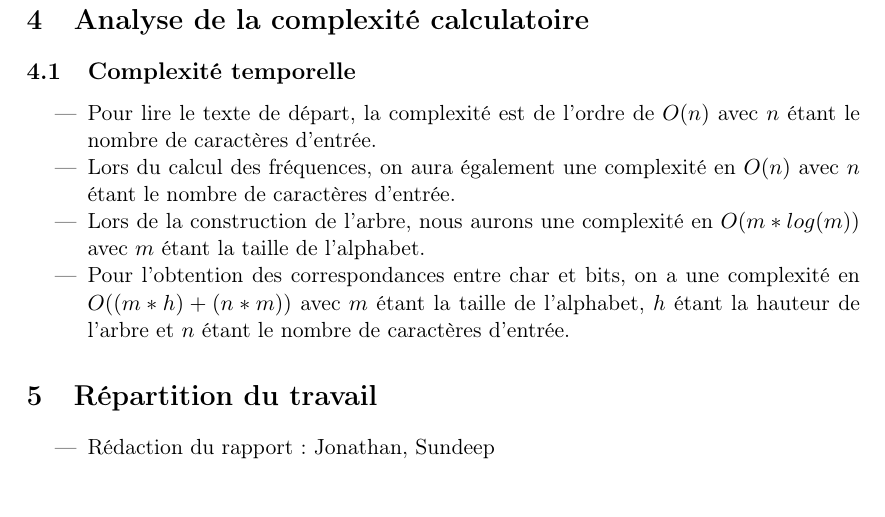
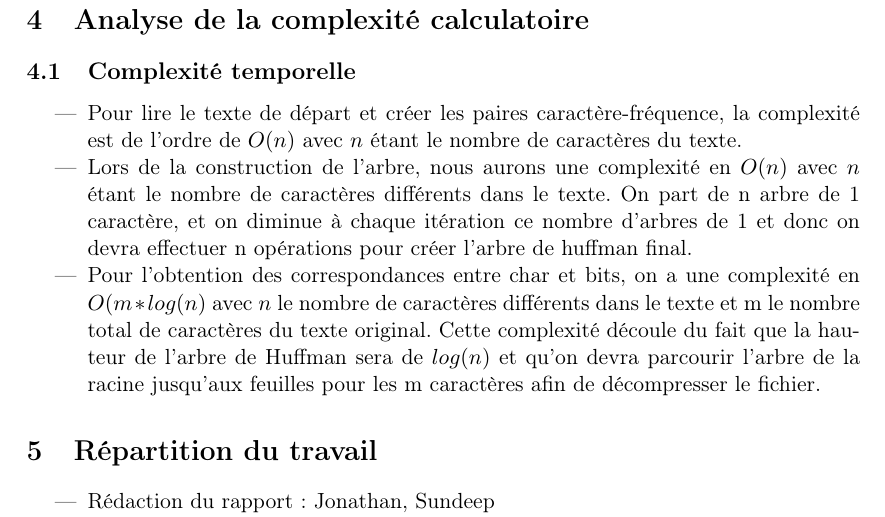
Before and after one commit to lsinf1121-groupe3-2/mission5, a LaTeX document (Rapport_final/Rapp.tex): part of page 5 of 5, cut so that both start at the same text, the shorter picture padded with empty space. Compiled offline with pdfLaTeX.

Commit message:
Complexities v2

```diff
--- a/Rapport_final/Rapp.tex
+++ b/Rapport_final/Rapp.tex
@@ -135,10 +135,9 @@ Les tests que nous avons effectués pour en être certain sont basiques : il s'a
 \section{Analyse de la complexité calculatoire}
 \subsection{Complexité temporelle}
 \begin{itemize}
-\item Pour lire le texte de départ, la complexité est de l'ordre de $O(n)$ avec $n$ étant le nombre de caractères d'entrée.
-\item Lors du calcul des fréquences, on aura également une complexité en $O(n)$ avec $n$ étant le nombre de caractères d'entrée.
-\item Lors de la construction de l'arbre, nous aurons une complexité en $O(m*log(m))$ avec $m$ étant la taille de l'alphabet.
-\item Pour l'obtention des correspondances entre char et bits, on a une complexité en $O((m*h)+(n*m))$ avec $m$ étant la taille de l'alphabet, $h$ étant la hauteur de l'arbre et $n$ étant le nombre de caractères d'entrée.
+\item Pour lire le texte de départ et créer les paires caractère-fréquence, la complexité est de l'ordre de $O(n)$ avec $n$ étant le nombre de caractères du texte.
+\item Lors de la construction de l'arbre, nous aurons une complexité en $O(n)$ avec $n$ étant le nombre de caractères différents dans le texte. On part de n arbre de 1 caractère, et on diminue à chaque itération ce nombre d'arbres de 1 et donc on devra effectuer n opérations pour créer l'arbre de huffman final.
+\item Pour l'obtention des correspondances entre char et bits, on a une complexité en $O(m*log(n)$ avec $n$ le nombre de caractères différents dans le texte et m le nombre total de caractères du texte original. Cette complexité découle du fait que la hauteur de l'arbre de Huffman sera de $log(n)$ et qu'on devra parcourir l'arbre de la racine jusqu'aux feuilles pour les m caractères afin de décompresser le fichier.
 \end{itemize}
 
 \section{Répartition du travail}
```
